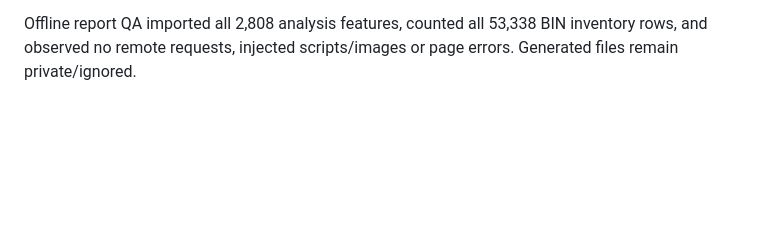
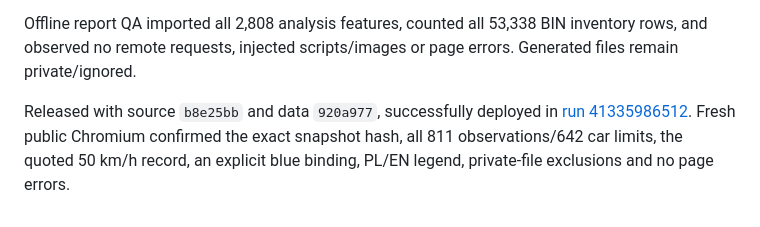
Before and after one commit to szkocot/mivue-trafficcam, a Markdown page: docs/canard-speeds.md, the part around the change. Drawn GitHub-style; blank space fills up the shorter version.

```diff
--- a/docs/canard-speeds.md
+++ b/docs/canard-speeds.md
@@ -40,3 +40,5 @@ Snapshot SHA-256: `b5cac0745d9cf952d91066655640f8c31a99adf540ee5c8b154b839508bb9
 The private comparison package is `exports/canard-mio-car-speeds-2026-11-01/`. Among unique geometric candidates, **53/54 PP** and **16/17 OPP pairs** agree numerically with Mio; both endpoint values are checked for each section. Differences remain review evidence: PP `70721541` selects CANARD 50 versus Mio 70, and OPP `113414005` selects CANARD 100 versus Mio 80 at both endpoints. Identity, timing and conditional applicability still require review; these are not automatically importer failures. Ambiguous and out-of-range candidates retain separate evidence and are not counted as unique matches. A source observation can have candidates in multiple review groups, so per-group observation counts must not be summed as disjoint totals.
 
 Offline report QA imported all 2,808 analysis features, counted all 53,338 BIN inventory rows, and observed no remote requests, injected scripts/images or page errors. Generated files remain private/ignored.
+
+Released with source `b8e25bb` and data `920a977`, successfully deployed in [run 41335986512](https://github.com/szkocot/mivue-trafficcam/actions/runs/41335986512). Fresh public Chromium confirmed the exact snapshot hash, all 811 observations/642 car limits, the quoted 50 km/h record, an explicit blue binding, PL/EN legend, private-file exclusions and no page errors.
```
Also changed, not shown: docs/deployment.md (+1 -1 lines), docs/todo.md (+1 -1 lines).
